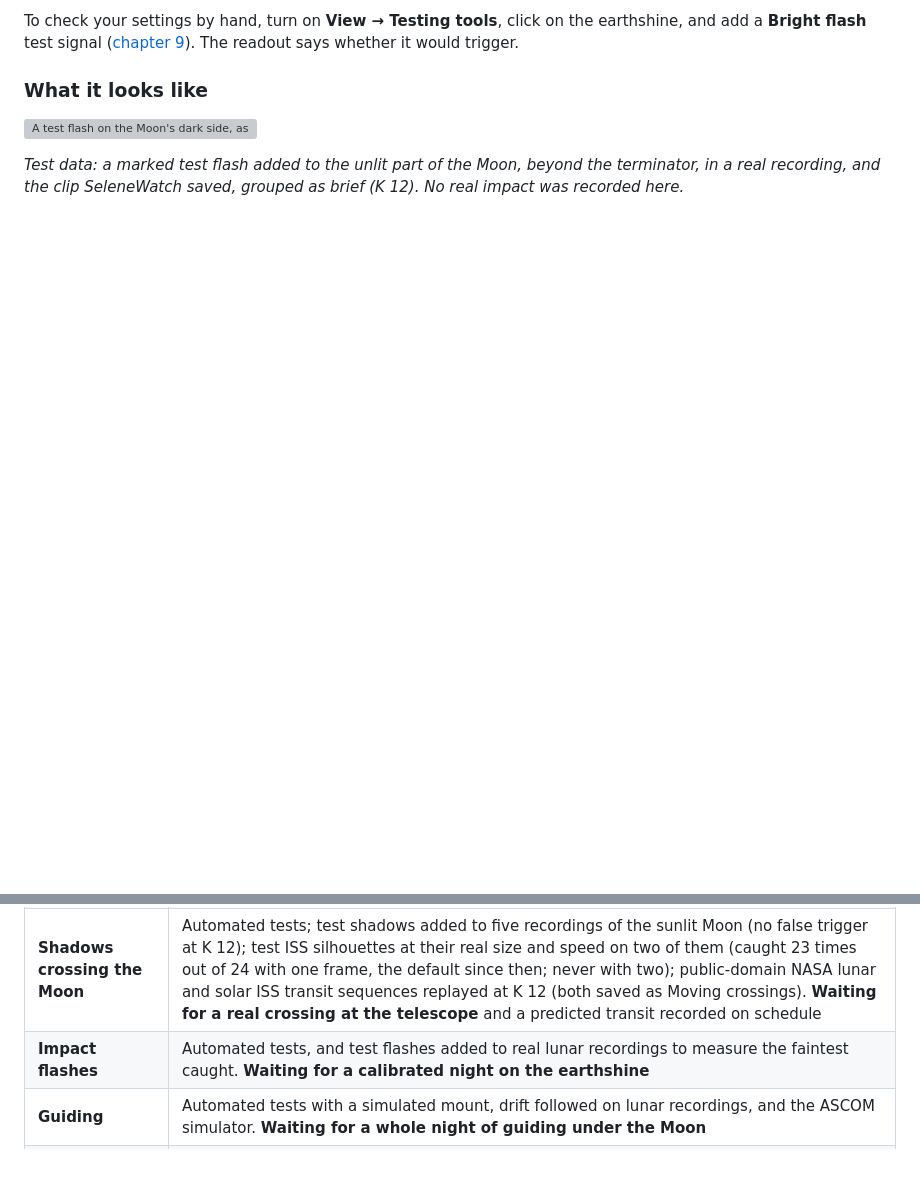
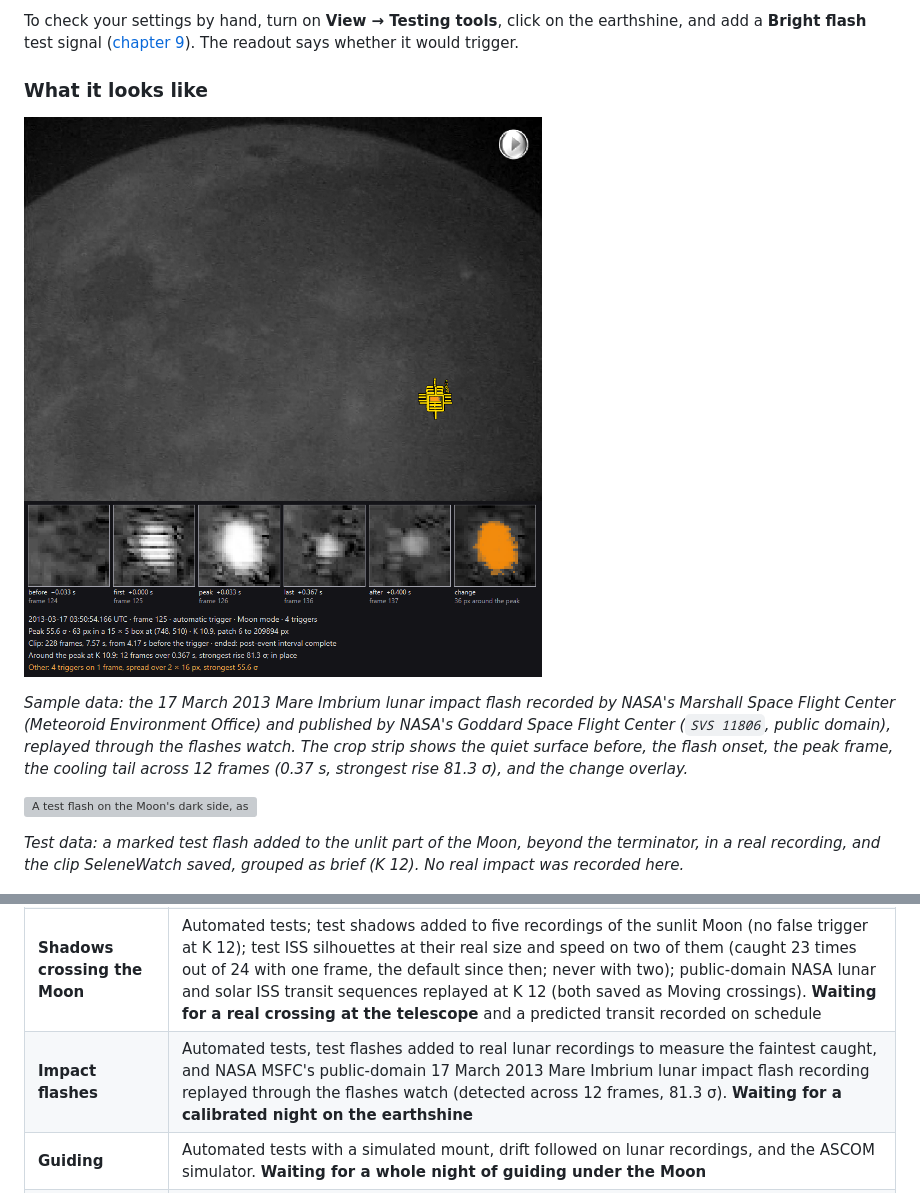
Before and after one commit to ppissias/SeleneWatch, a Markdown page: MANUAL.md, 2 parts joined by grey strips. Drawn GitHub-style; pictures changed too: docs/images/flash-nasa-2013.png (added); blank space fills up the shorter version; grey boxes are pictures that could not be loaded.

```diff
--- a/MANUAL.md
+++ b/MANUAL.md
@@ -440,6 +440,10 @@ To check your settings by hand, turn on **View → Testing tools**, click on the
 
 ### What it looks like
 
+![The 17 March 2013 Mare Imbrium lunar impact flash, detected by SeleneWatch on NASA MSFC's public-domain telescope recording](docs/images/flash-nasa-2013.png)
+
+*Sample data: the 17 March 2013 Mare Imbrium lunar impact flash recorded by NASA's Marshall Space Flight Center (Meteoroid Environment Office) and published by NASA's Goddard Space Flight Center (`SVS 11806`, public domain), replayed through the flashes watch. The crop strip shows the quiet surface before, the flash onset, the peak frame, the cooling tail across 12 frames (0.37 s, strongest rise 81.3 σ), and the change overlay.*
+
 ![A test flash on the Moon's dark side, as SeleneWatch saved it](docs/images/flash-test.png)
 
 *Test data: a marked test flash added to the unlit part of the Moon, beyond the terminator, in a real recording, and the clip SeleneWatch saved, grouped as brief (K 12). No real impact was recorded here.*
@@ -613,7 +617,7 @@ Every frame a test signal touches is marked as test data, and so is every clip t
 | **Watching the sky** | Automated tests with a synthetic sky and test signals, and **all-night use outdoors with a ZWO ASI120MM Mini**: meteors, aircraft, satellites and short flashes caught, a horizon mask, the exposure follower, and the report of the night |
 | **Time-lapses** | Automated tests of stacking, alignment, rotation, planets, FITS files, the video and re-sharpening, recordings of the Moon and planets from 2010 to 2019, and **Moon time-lapses at the telescope** |
 | **Shadows crossing the Moon** | Automated tests; test shadows added to five recordings of the sunlit Moon (no false trigger at K 12); test ISS silhouettes at their real size and speed on two of them (caught 23 times out of 24 with one frame, the default since then; never with two); public-domain NASA lunar and solar ISS transit sequences replayed at K 12 (both saved as Moving crossings). **Waiting for a real crossing at the telescope** and a predicted transit recorded on schedule |
-| **Impact flashes** | Automated tests, and test flashes added to real lunar recordings to measure the faintest caught. **Waiting for a calibrated night on the earthshine** |
+| **Impact flashes** | Automated tests, test flashes added to real lunar recordings to measure the faintest caught, and NASA MSFC's public-domain 17 March 2013 Mare Imbrium lunar impact flash recording replayed through the flashes watch (detected across 12 frames, 81.3 σ). **Waiting for a calibrated night on the earthshine** |
 | **Guiding** | Automated tests with a simulated mount, drift followed on lunar recordings, and the ASCOM simulator. **Waiting for a whole night of guiding under the Moon** |
 | **Cameras** | ZWO ASI120MM Mini on the bench (8 and 16 bit, half-hour runs) and outdoors. QHY, Player One and ToupTek with automated tests and their libraries found on Windows; **waiting for real cameras** |
 | **Auto-tune** | Automated tests on a model camera and the synthetic scenes; **waiting for real nights** |
```
Also changed, not shown: README.md (+8 -5 lines), 2 other files.
